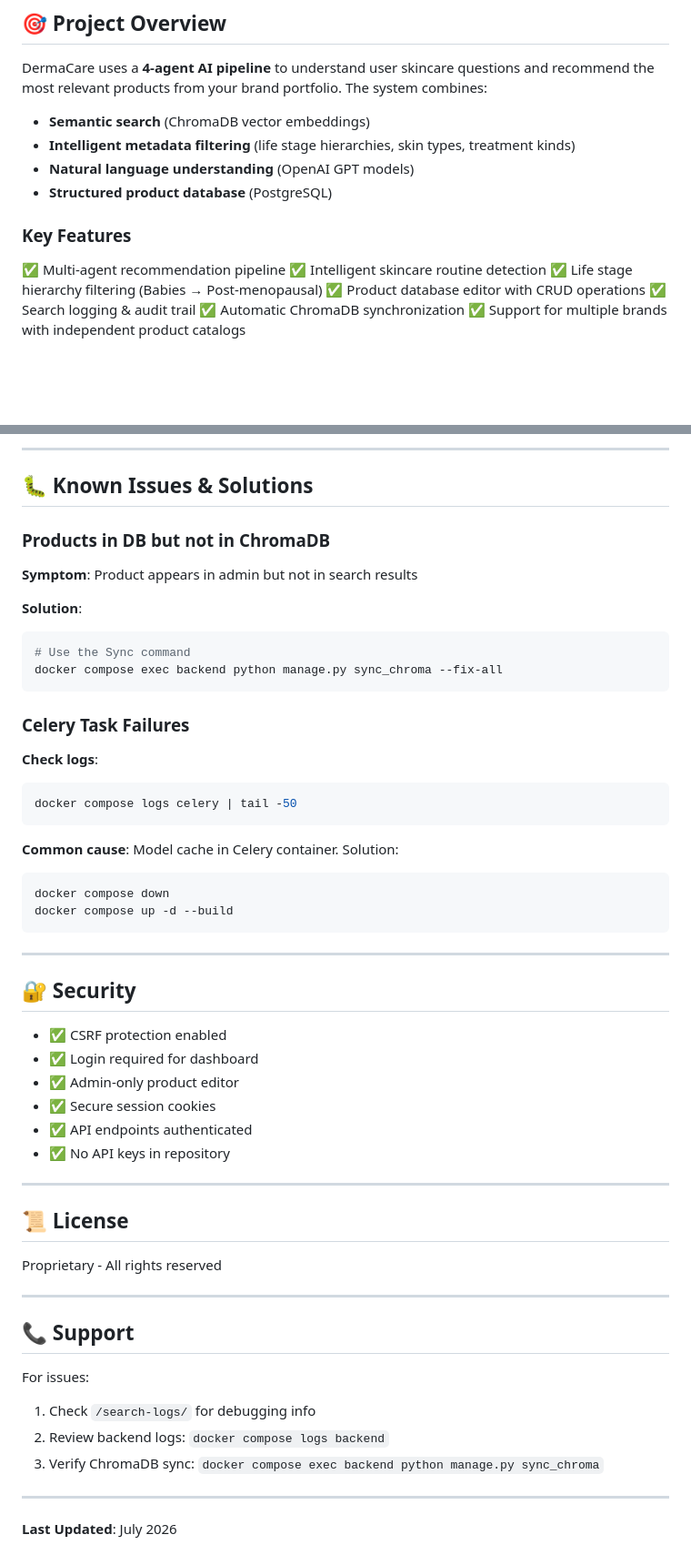
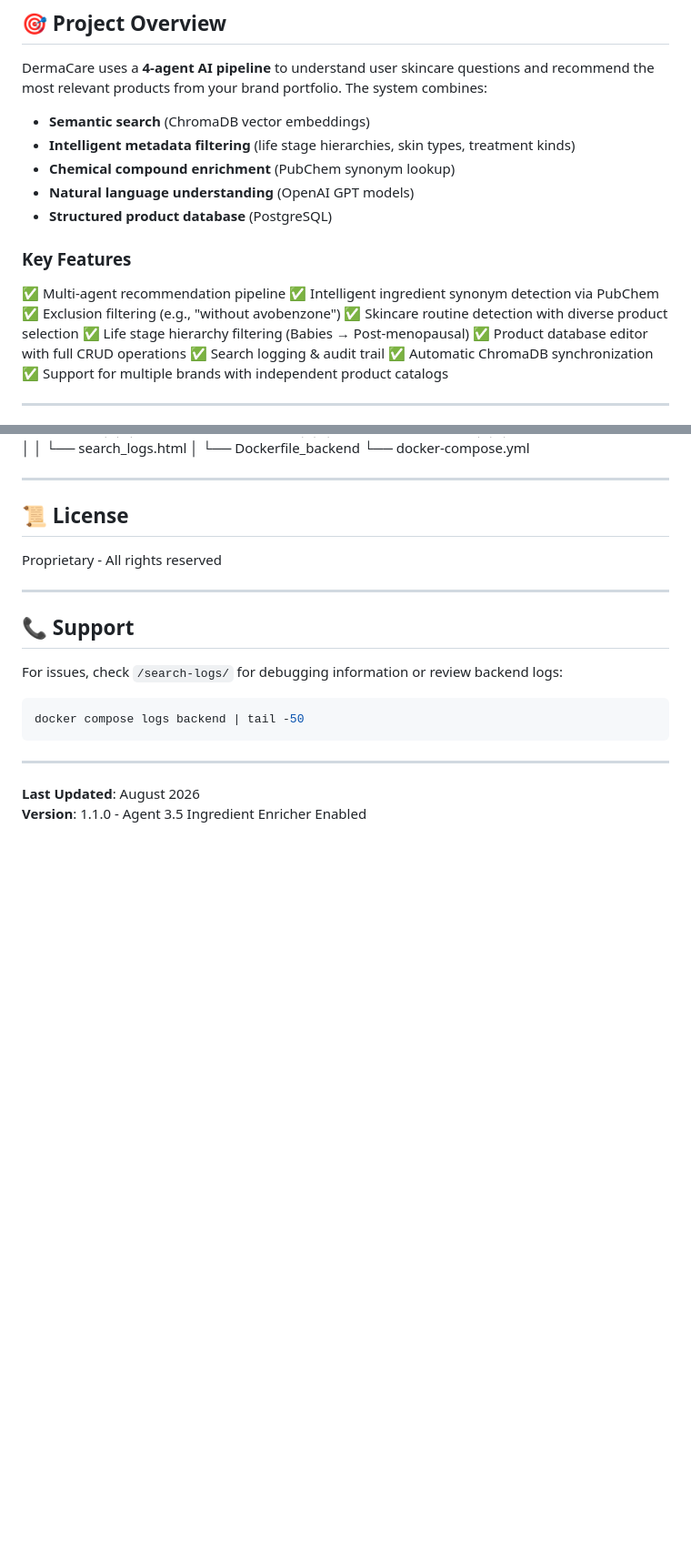
Before and after one commit to WernerDJ/dermacare-ai, a Markdown page: README.md, 2 parts joined by grey strips. Shown at 91% size. Drawn GitHub-style; blank space fills up the shorter version.

````diff
--- a/README.md
+++ b/README.md
@@ -11,14 +11,17 @@
 DermaCare uses a **4-agent AI pipeline** to understand user skincare questions and recommend the most relevant products from your brand portfolio. The system combines:
 - **Semantic search** (ChromaDB vector embeddings)
 - **Intelligent metadata filtering** (life stage hierarchies, skin types, treatment kinds)
+- **Chemical compound enrichment** (PubChem synonym lookup)
 - **Natural language understanding** (OpenAI GPT models)
 - **Structured product database** (PostgreSQL)
 
 ### Key Features
 ✅ Multi-agent recommendation pipeline
-✅ Intelligent skincare routine detection
+✅ Intelligent ingredient synonym detection via PubChem
+✅ Exclusion filtering (e.g., "without avobenzone")
+✅ Skincare routine detection with diverse product selection
 ✅ Life stage hierarchy filtering (Babies → Post-menopausal)
-✅ Product database editor with CRUD operations
+✅ Product database editor with full CRUD operations
 ✅ Search logging & audit trail
 ✅ Automatic ChromaDB synchronization
 ✅ Support for multiple brands with independent product catalogs
@@ -305,37 +313,4 @@ dermacare-ai/
----
-
-## 🐛 Known Issues & Solutions
-
-### Products in DB but not in ChromaDB
-**Symptom**: Product appears in admin but not in search results
-
-**Solution**:
-```bash
-# Use the Sync command
-docker compose exec backend python manage.py sync_chroma --fix-all
-```
-### Celery Task Failures
-**Check logs**:
-```bash
-docker compose logs celery | tail -50
-```
-
-**Common cause**: Model cache in Celery container. Solution:
-```bash
-docker compose down
-docker compose up -d --build
-```
-
----
-
-## 🔐 Security
-
-- ✅ CSRF protection enabled
-- ✅ Login required for dashboard
-- ✅ Admin-only product editor
-- ✅ Secure session cookies
-- ✅ API endpoints authenticated
-- ✅ No API keys in repository
+└── docker-compose.yml
 
 ---
 
@@ -347,11 +322,13 @@ Proprietary - All rights reserved
 
 ## 📞 Support
 
-For issues:
-1. Check `/search-logs/` for debugging info
-2. Review backend logs: `docker compose logs backend`
-3. Verify ChromaDB sync: `docker compose exec backend python manage.py sync_chroma`
+For issues, check `/search-logs/` for debugging information or review backend logs:
+
+```bash
+docker compose logs backend | tail -50
+```
 
 ---
 
-**Last Updated**: July 2026
+**Last Updated**: August 2026
+**Version**: 1.1.0 - Agent 3.5 Ingredient Enricher Enabled
````
Also changed, not shown: other parts of README.md (+95 -90 lines).
